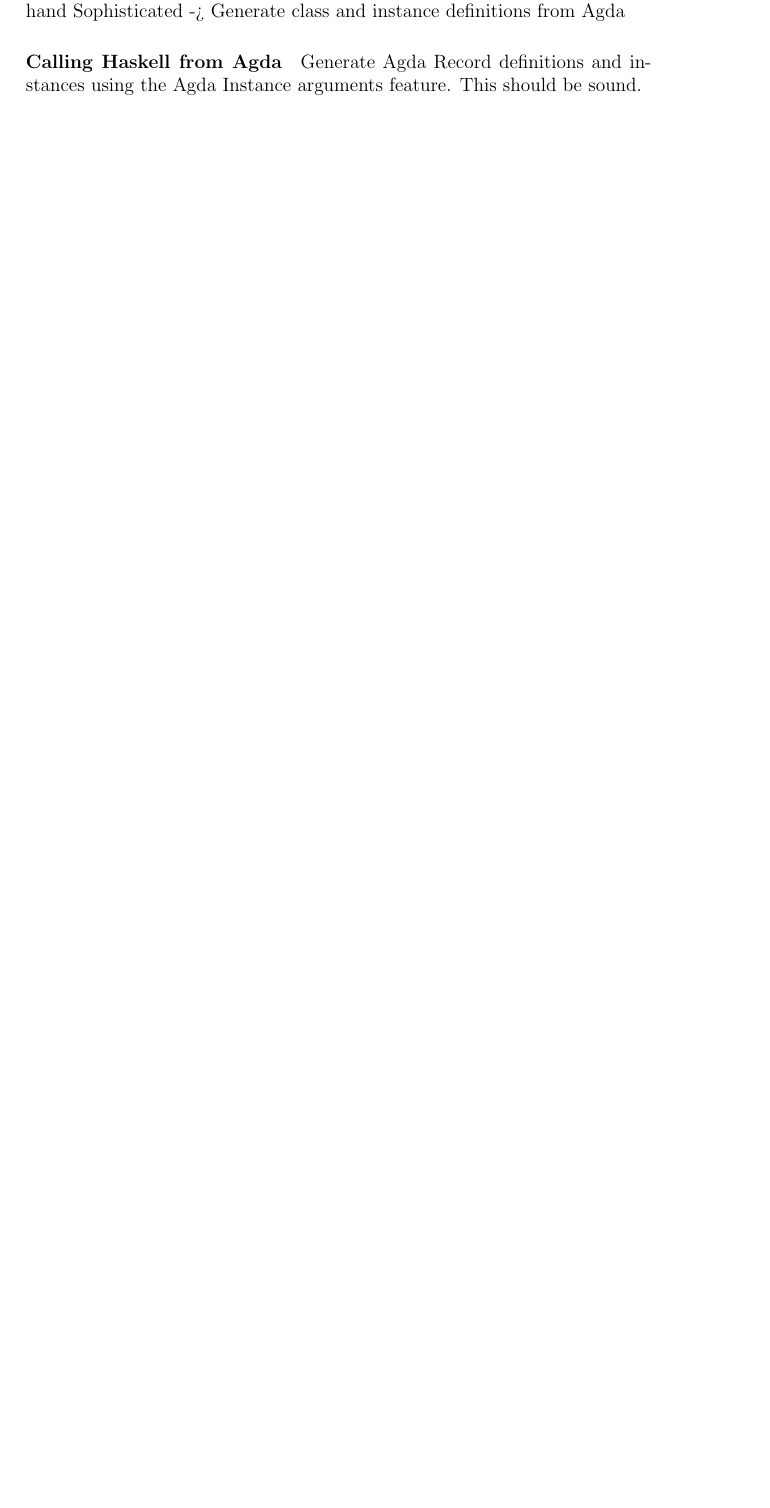
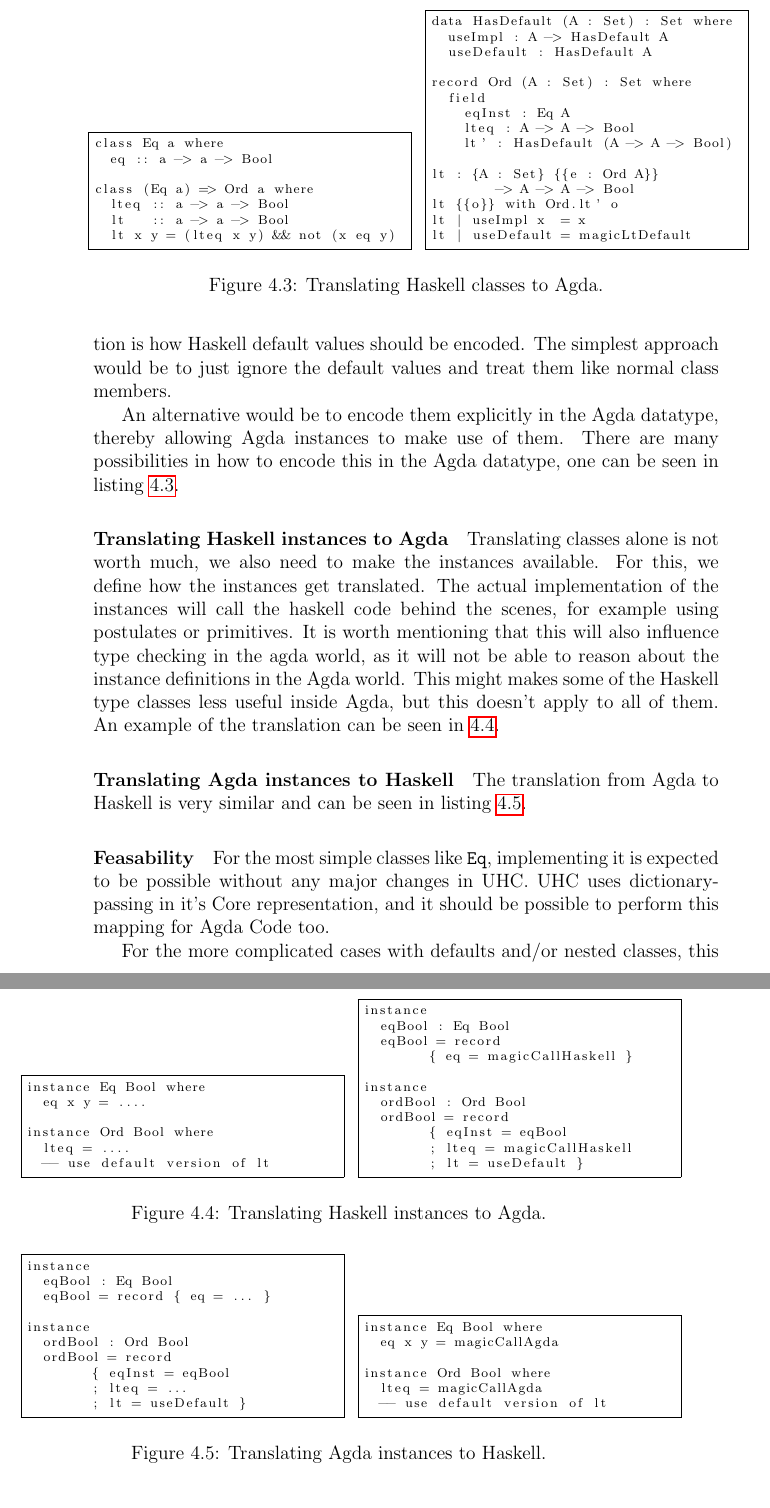
Before and after one commit to phile314/exp1, a LaTeX document (doc/proposal/proposal.tex): part of page 9 of 12 before the commit and two parts of pages 10 and 11 of 14 after it, the two joined at a grey line, cut at the place of the change, the shorter picture padded with empty space. Compiled offline with pdfLaTeX.

Commit message:
Add part about classes

```diff
--- a/doc/proposal/proposal.tex
+++ b/doc/proposal/proposal.tex
@@ -23,7 +23,7 @@
 %   leqno number on the left and equation centered
 %   fleqn number on the rigth and  equation on the left side
 %
-\lstset{basicstyle=\footnotesize, frame=single}
+\lstset{basicstyle=\scriptsize, frame=single}
 
 \title{Proposal for an Agda UHC Backend}
 \author{Philipp Hausmann \\
@@ -165,6 +165,3 @@
 How should datatypes be handled?
 
 \subsection{Class System}
-\paragraph{Calling Agda from Haskell}
-Simplistic approach -> pass dictionaries by hand
-Sophisticated -> Generate class and instance definitions from Agda
@@ -171,4 +171 @@
 
-\paragraph{Calling Haskell from Agda}
-Generate Agda Record definitions and instances using the Agda Instance arguments feature.
-This should be sound.
@@ -175,3 +219,129 @@
+consider classes without functional dependencies for this. An open question is
+how Haskell default values should be encoded. The simplest approach would be
+to just ignore the default values and treat them like normal class members.
+
+An alternative would be to encode them explicitly in the Agda datatype, thereby
+allowing Agda instances to make use of them. There are many possibilities in
+how to encode this in the Agda datatype, one can be seen in listing \ref{lst:cls-hs-agda}.
+\begin{figure}
+\begin{subfigure}[b]{0.5\textwidth}
+\begin{lstlisting}
+class Eq a where
+  eq :: a -> a -> Bool
+
+class (Eq a) => Ord a where
+  lteq :: a -> a -> Bool
+  lt   :: a -> a -> Bool
+  lt x y = (lteq x y) && not (x eq y)
+\end{lstlisting}
+\end{subfigure}
+\hspace{10pt}
+\begin{subfigure}[b]{0.5\textwidth}
+\begin{lstlisting}
+data HasDefault (A : Set) : Set where
+  useImpl : A -> HasDefault A
+  useDefault : HasDefault A
+
+record Ord (A : Set) : Set where
+  field
+    eqInst : Eq A
+    lteq : A -> A -> Bool
+    lt' : HasDefault (A -> A -> Bool)
+
+lt : {A : Set} {{e : Ord A}}
+        -> A -> A -> Bool
+lt {{o}} with Ord.lt' o
+lt | useImpl x  = x
+lt | useDefault = magicLtDefault
+\end{lstlisting}
+\end{subfigure}
+\caption{Translating Haskell classes to Agda.}
+\label{lst:cls-hs-agda}
+\end{figure}
+
+\paragraph{Translating Haskell instances to Agda}
+Translating classes alone is not worth much, we also need to make the
+instances available. For this, we define how the instances get translated.
+The actual implementation of the instances will call the haskell code
+behind the scenes, for example using postulates or primitives. It is worth mentioning
+that this will also influence type checking in the agda world, as it will not be
+able to reason about the instance definitions in the Agda world. This might makes some
+of the Haskell type classes less useful inside Agda, but this doesn't apply to all of them.
+An example of the translation can be seen in \ref{lst:inst-hs-agda}.
+\begin{figure}
+\begin{subfigure}[b]{0.5\textwidth}
+\begin{lstlisting}
+instance Eq Bool where
+  eq x y = ....
+
+instance Ord Bool where
+  lteq = ....
+  -- use default version of lt
+\end{lstlisting}
+\end{subfigure}
+\hspace{10pt}
+\begin{subfigure}[b]{0.5\textwidth}
+\begin{lstlisting}
+instance
+  eqBool : Eq Bool
+  eqBool = record
+        { eq = magicCallHaskell }
+
+instance
+  ordBool : Ord Bool
+  ordBool = record
+        { eqInst = eqBool
+        ; lteq = magicCallHaskell
+        ; lt = useDefault }
+\end{lstlisting}
+\end{subfigure}
+\caption{Translating Haskell instances to Agda.}
+\label{lst:inst-hs-agda}
+\end{figure}
+
+
+
+\paragraph{Translating Agda instances to Haskell}
+The translation from Agda to Haskell is very similar and can be seen in listing \ref{lst:inst-agda-hs}.
+\begin{figure}
+\begin{subfigure}[b]{0.5\textwidth}
+\begin{lstlisting}
+instance
+  eqBool : Eq Bool
+  eqBool = record { eq = ... }
+
+instance
+  ordBool : Ord Bool
+  ordBool = record
+        { eqInst = eqBool
+        ; lteq = ...
+        ; lt = useDefault }
+\end{lstlisting}
+\end{subfigure}
+\hspace{10pt}
+\begin{subfigure}[b]{0.5\textwidth}
+\begin{lstlisting}
+instance Eq Bool where
+  eq x y = magicCallAgda
+
+instance Ord Bool where
+  lteq = magicCallAgda
+  -- use default version of lt
+\end{lstlisting}
+\end{subfigure}
+\caption{Translating Agda instances to Haskell.}
+\label{lst:inst-agda-hs}
+\end{figure}
+
+
+\paragraph{Feasability}
+For the most simple classes like \texttt{Eq}, implementing it is expected to be
+possible without any major changes in UHC. UHC uses dictionary-passing in it's Core representation,
+and it should be possible to perform this mapping for Agda Code too.
+
+For the more complicated cases with defaults and/or nested classes, this might pose more of a challenge.
+I also recommend leaving out Agda datatype/postulate classes for the time being.
+
 
 \section{Optimizations}
 Inductivies families, bradley
```
Also changed, not shown: doc/proposal/proposal.tex (50 more changed lines), 1 other file.
